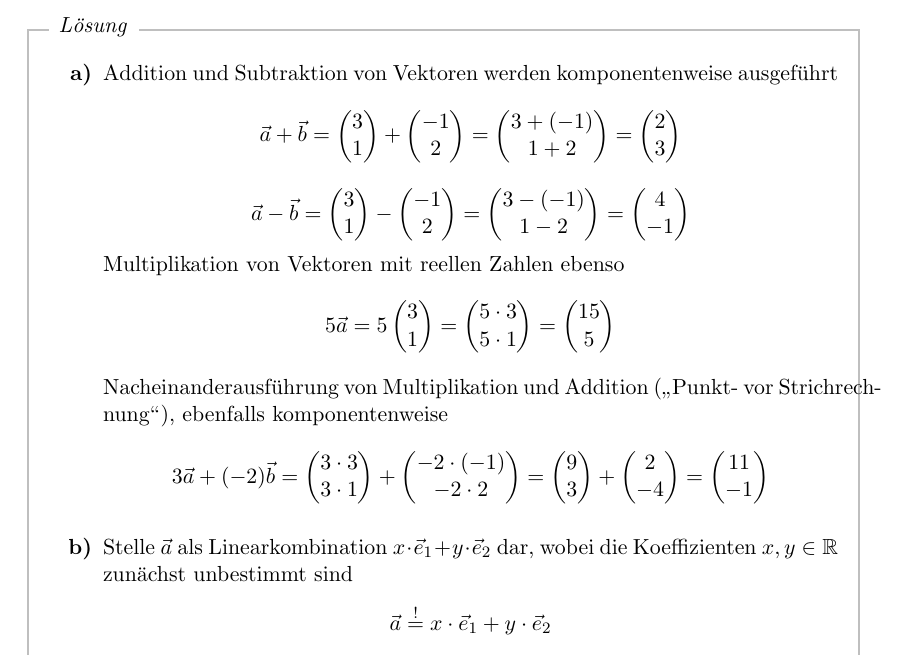
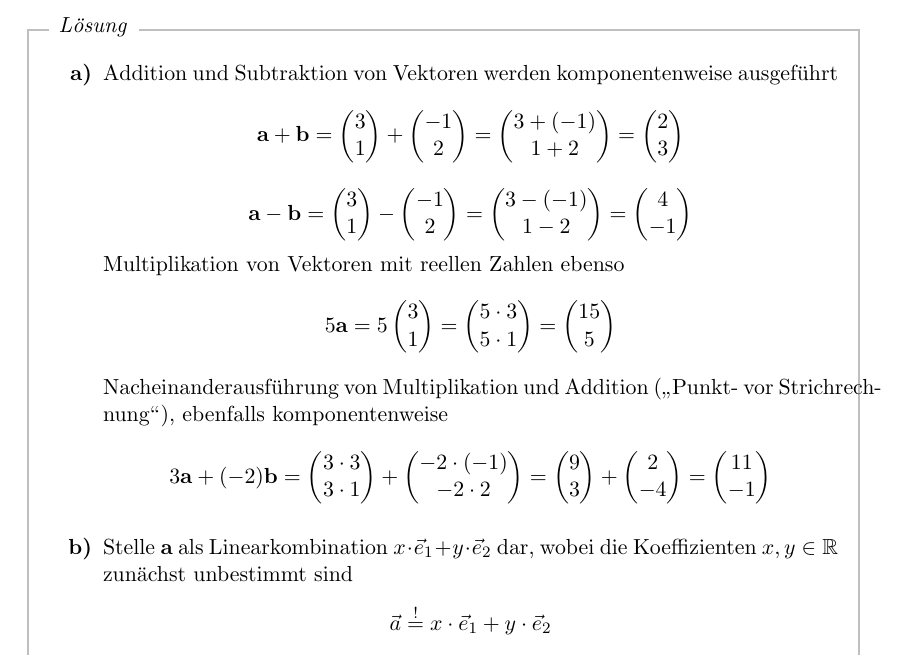
Before and after one commit to dseuss/mathmethWS15, a LaTeX document (ex0.tex): part of page 2 of 3, cut so that both start at the same text. Compiled offline with pdfLaTeX.

Commit message:
Update website & exercises

```diff
--- a/ex0.tex
+++ b/ex0.tex
@@ -65,22 +65,22 @@ Der Rest dieses Blattes enthält eine Beispielübung mit Musterlösung und soll
   \begin{subex}
   \item Addition und Subtraktion von Vektoren werden komponentenweise ausgeführt
   \[
-    \vec{a} + \vec{b} = \colvec{ 3 \\ 1 } + \colvec{ -1 \\ 2 } = \colvec{ 3 + (-1) \\ 1 + 2 } = \colvec{ 2 \\ 3 }
+    \mat{a} + \mat{b} = \colvec{ 3 \\ 1 } + \colvec{ -1 \\ 2 } = \colvec{ 3 + (-1) \\ 1 + 2 } = \colvec{ 2 \\ 3 }
   \]
   \[
-    \vec{a} - \vec{b} = \colvec{ 3 \\ 1 } - \colvec{ -1 \\ 2 } = \colvec{ 3 - (-1) \\ 1 - 2 } = \colvec{ 4 \\ -1 }
+    \mat{a} - \mat{b} = \colvec{ 3 \\ 1 } - \colvec{ -1 \\ 2 } = \colvec{ 3 - (-1) \\ 1 - 2 } = \colvec{ 4 \\ -1 }
   \]
   Multiplikation von Vektoren mit reellen Zahlen ebenso
   \[
-    5 \vec{a} = 5 \colvec{ 3 \\ 1 } = \colvec{ 5 \cdot 3 \\ 5 \cdot 1 } = \colvec{ 15 \\ 5 }
+    5 \mat{a} = 5 \colvec{ 3 \\ 1 } = \colvec{ 5 \cdot 3 \\ 5 \cdot 1 } = \colvec{ 15 \\ 5 }
   \]
   Nacheinanderausführung von Multiplikation und Addition (\quotes{Punkt- vor Strichrechnung}), ebenfalls komponentenweise
   \[
-    3 \vec{a} + (-2) \vec{b} = \colvec{ 3 \cdot 3 \\ 3 \cdot 1 } + \colvec{ -2 \cdot (-1) \\ -2 \cdot 2 }
+    3 \mat{a} + (-2) \mat{b} = \colvec{ 3 \cdot 3 \\ 3 \cdot 1 } + \colvec{ -2 \cdot (-1) \\ -2 \cdot 2 }
     = \colvec{ 9 \\ 3 } + \colvec{ 2 \\ -4 } = \colvec{ 11 \\ -1 }
   \]
 
-  \item Stelle $\vec{a}$ als Linearkombination $x\cdot \vec{e}_1 + y\cdot \vec{e}_2$ dar, wobei die Koeffizienten $x,y \in \RR$ zunächst unbestimmt sind
+  \item Stelle $\mat{a}$ als Linearkombination $x\cdot \vec{e}_1 + y\cdot \vec{e}_2$ dar, wobei die Koeffizienten $x,y \in \RR$ zunächst unbestimmt sind
   \[
     \vec{a} \stackrel{!}{=} x \cdot \vec{e}_1 + y \cdot \vec{e}_2
   \]
```
Also changed, not shown: ex1.tex (+1 -1 lines), ex0.pdf, ex1.pdf, 2 other files.
